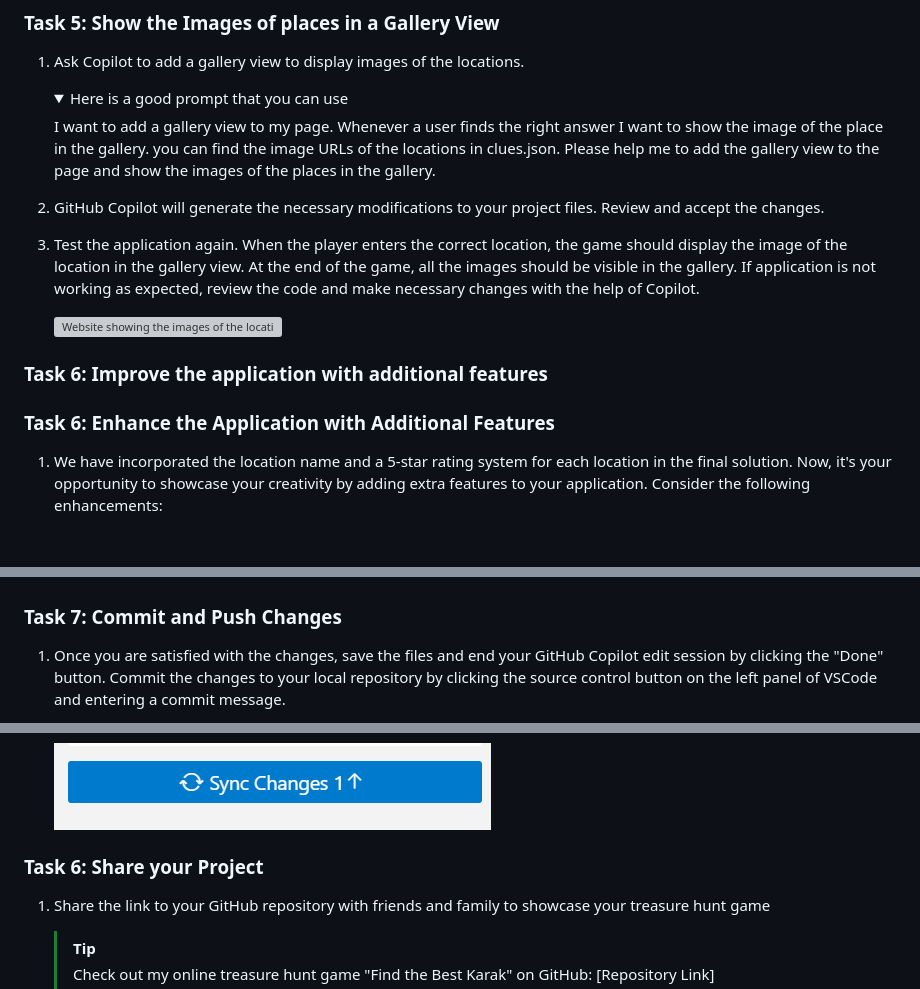
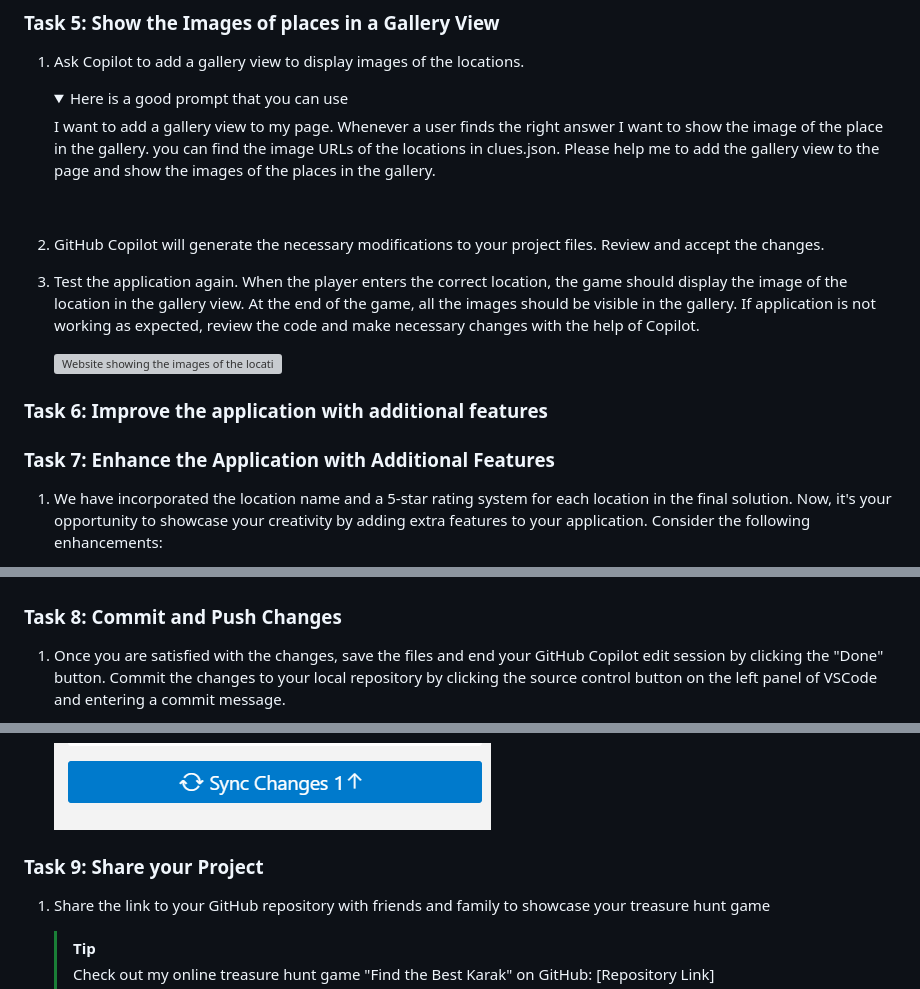
Before and after one commit to francisnazareth/find-the-best-karak, a Markdown page: README.md, 3 parts joined by grey strips. Drawn GitHub-style; folded sections open; blank space fills up the shorter version; grey boxes are pictures that could not be loaded.

Commit message:
Update task numbering and improve formatting in README.md for clarity

```diff
--- a/README.md
+++ b/README.md
@@ -124,9 +124,10 @@
 
    <details>
       <summary> Here is a good prompt that you can use </summary>
+
       I want to add a gallery view to my page. Whenever a user finds the right answer I want to show the image of the place in the gallery. you can find the image URLs of the locations in clues.json. Please help me to add the gallery view to the page and show the images of the places in the gallery.
    </details>
-
+   &nbsp;
 2. GitHub Copilot will generate the necessary modifications to your project files. Review and accept the changes.
 3. Test the application again. When the player enters the correct location, the game should display the image of the location in the gallery view. At the end of the game, all the images should be visible in the gallery. If application is not working as expected, review the code and make necessary changes with the help of Copilot.
 
@@ -134,7 +135,7 @@
 
 ### Task 6: Improve the application with additional features
 
-### Task 6: Enhance the Application with Additional Features
+### Task 7: Enhance the Application with Additional Features
 
 1. We have incorporated the location name and a 5-star rating system for each location in the final solution. Now, it's your opportunity to showcase your creativity by adding extra features to your application. Consider the following enhancements:
 
@@ -146,7 +147,7 @@
 
    ![Enhance Application](./Assets/image-19.png)
 
-### Task 7: Commit and Push Changes
+### Task 8: Commit and Push Changes
 
 1. Once you are satisfied with the changes, save the files and end your GitHub Copilot edit session by clicking the "Done" button. Commit the changes to your local repository by clicking the source control button on the left panel of VSCode and entering a commit message.
 
@@ -160,7 +161,7 @@
 
    ![Push changes to GitHub](./Assets/image-12.png)
 
-### Task 6: Share your Project
+### Task 9: Share your Project
 
 1. Share the link to your GitHub repository with friends and family to showcase your treasure hunt game
 
```
